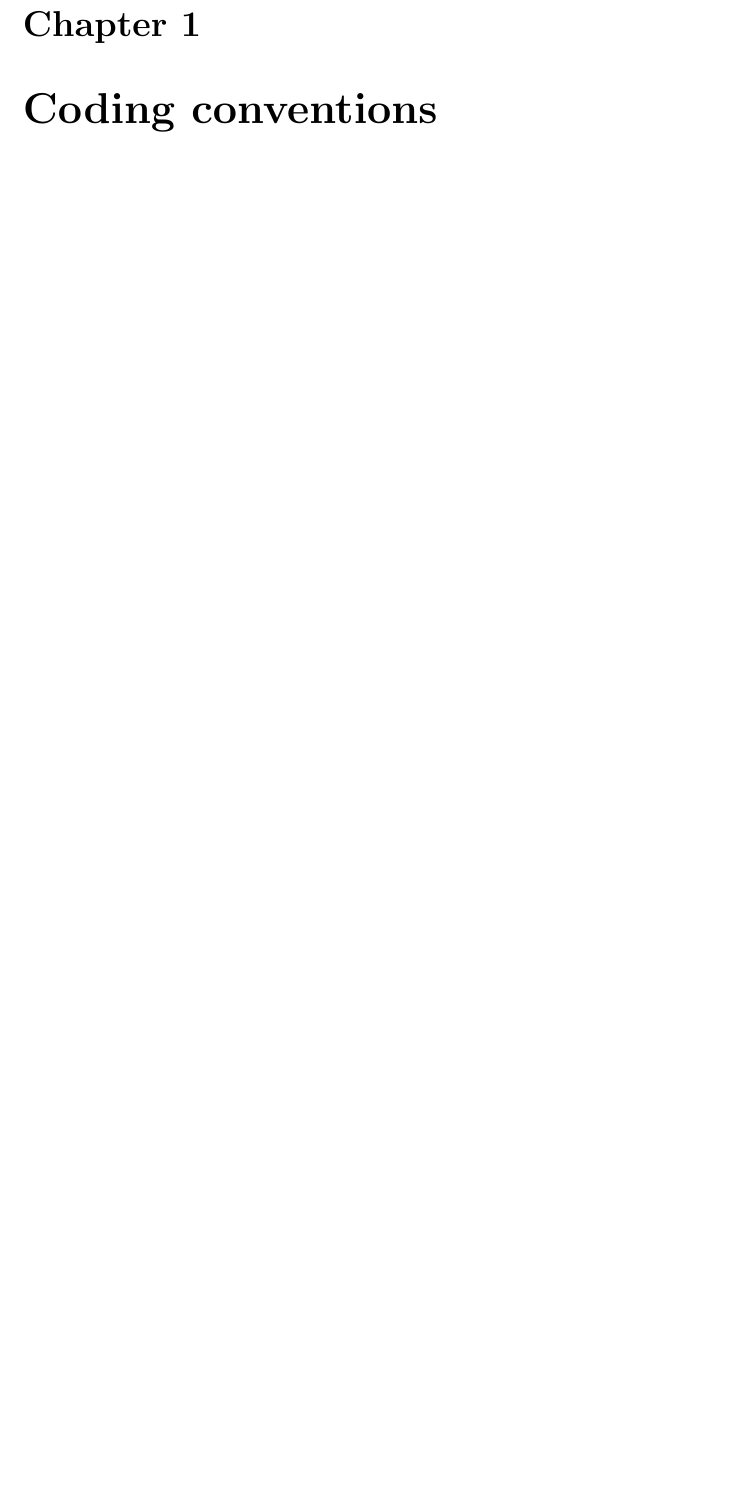
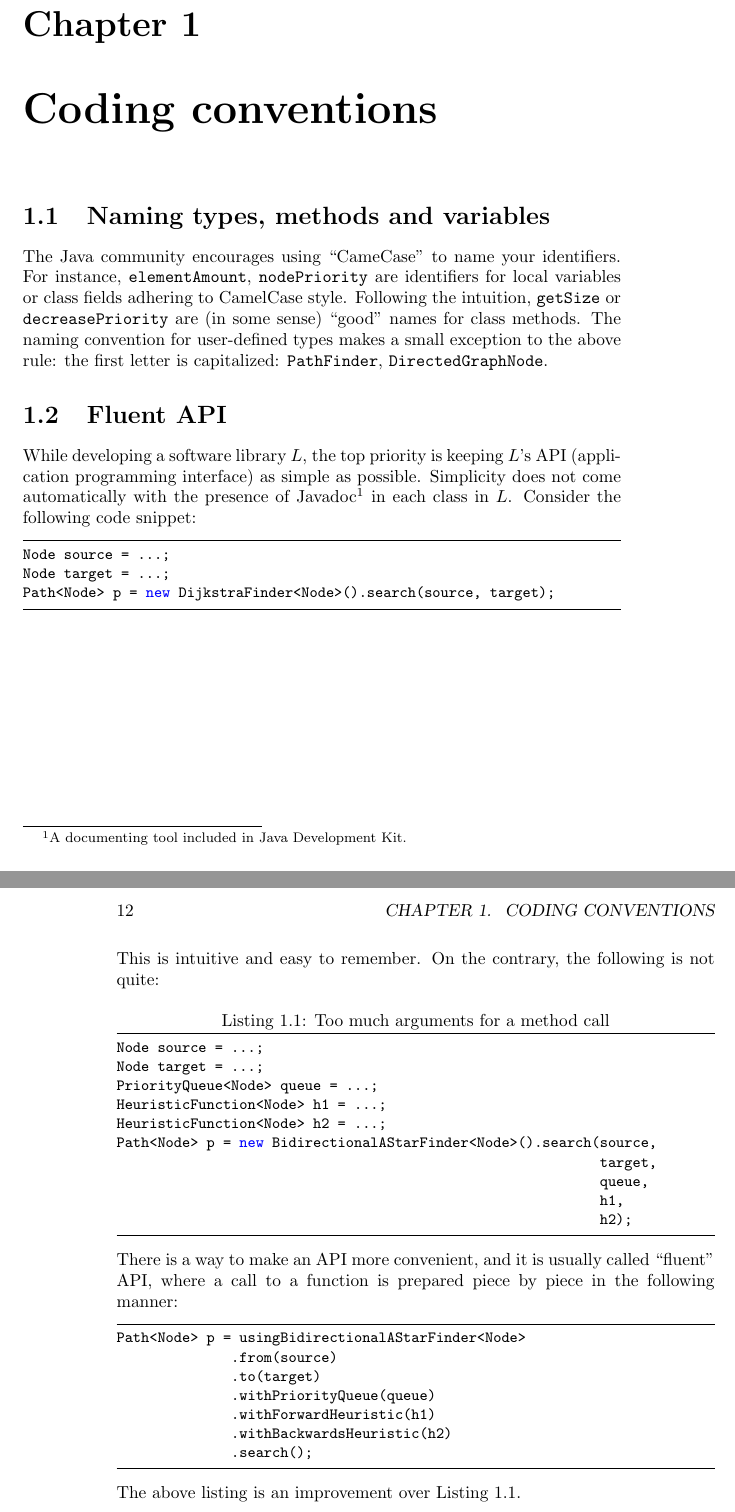
Before and after one commit to coderodde/apijbook, a LaTeX book (book.tex): part of page 9 of 9 before the commit and two parts of pages 11 and 12 of 12 after it, the two joined at a grey line, cut so that both start at the same text, the shorter picture padded with empty space. Compiled offline with pdfLaTeX.

Commit message:
Working on Fluent API description.

```diff
--- a/book.tex
+++ b/book.tex
@@ -25,4 +50,39 @@ The second objective is to provide a gentle introduction to formalism taking pla
 
 \chapter{Coding conventions}
 
+\section{Naming types, methods and variables}
+The Java community encourages using ``CameCase'' to name your identifiers. For instance, \texttt{elementAmount}, \texttt{nodePriority} are identifiers for local variables or class fields adhering to CamelCase style. Following the intuition, \texttt{getSize} or \texttt{decreasePriority} are (in some sense) ``good'' names for class methods. The naming convention for user-defined types makes a small exception to the above rule: the first letter is capitalized: \texttt{PathFinder}, \texttt{DirectedGraphNode}.
+
+\section{Fluent API}
+While developing a software library $L$, the top priority is keeping $L$'s API (application programming interface) as simple as possible. Simplicity does not come automatically with the presence of Javadoc\footnote{A documenting tool included in Java Development Kit.} in each class in $L$. Consider the following code snippet:
+\begin{lstlisting}
+Node source = ...;
+Node target = ...;
+Path<Node> p = new DijkstraFinder<Node>().search(source, target);
+\end{lstlisting}
+\newpage
+\noindent This is intuitive and easy to remember. On the contrary, the following is not quite:
+\begin{lstlisting}[caption={Too much arguments for a method call},label=lst:bidirastarfinder1]
+Node source = ...;
+Node target = ...;
+PriorityQueue<Node> queue = ...;
+HeuristicFunction<Node> h1 = ...;
+HeuristicFunction<Node> h2 = ...;
+Path<Node> p = new BidirectionalAStarFinder<Node>().search(source,
+							   target,
+							   queue,
+							   h1,
+							   h2);
+\end{lstlisting}
+There is a way to make an API more convenient, and it is usually called ``fluent'' API, where a call to a function is prepared piece by piece in the following manner:
+\begin{lstlisting}
+Path<Node> p = usingBidirectionalAStarFinder<Node>
+              .from(source)
+              .to(target)
+              .withPriorityQueue(queue)
+              .withForwardHeuristic(h1)
+              .withBackwardsHeuristic(h2)
+              .search();
+\end{lstlisting}
+The above listing is an improvement over Listing \ref{lst:bidirastarfinder1}.
 \end{document}
```
Also changed, not shown: book.tex (27 more changed lines), 1 other file.
